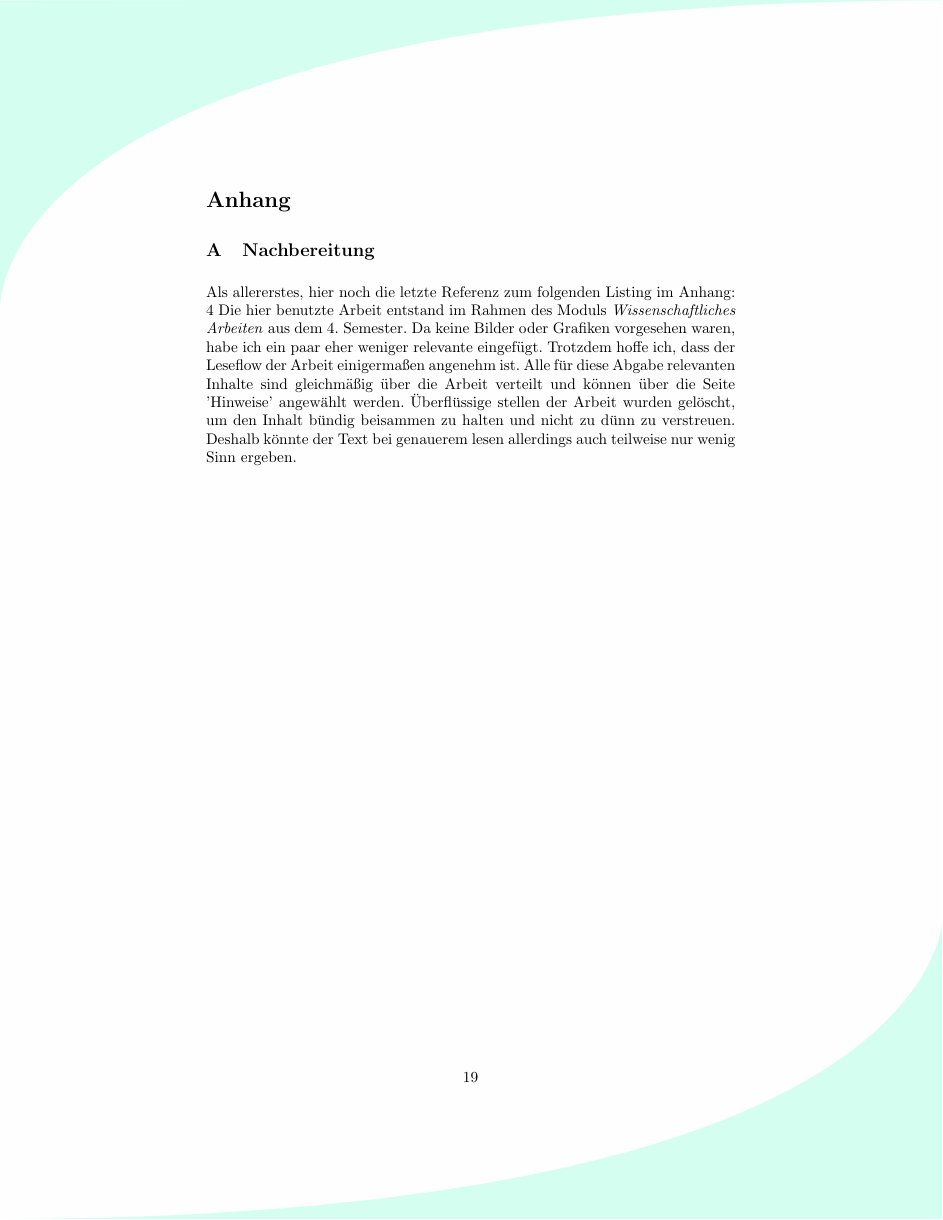
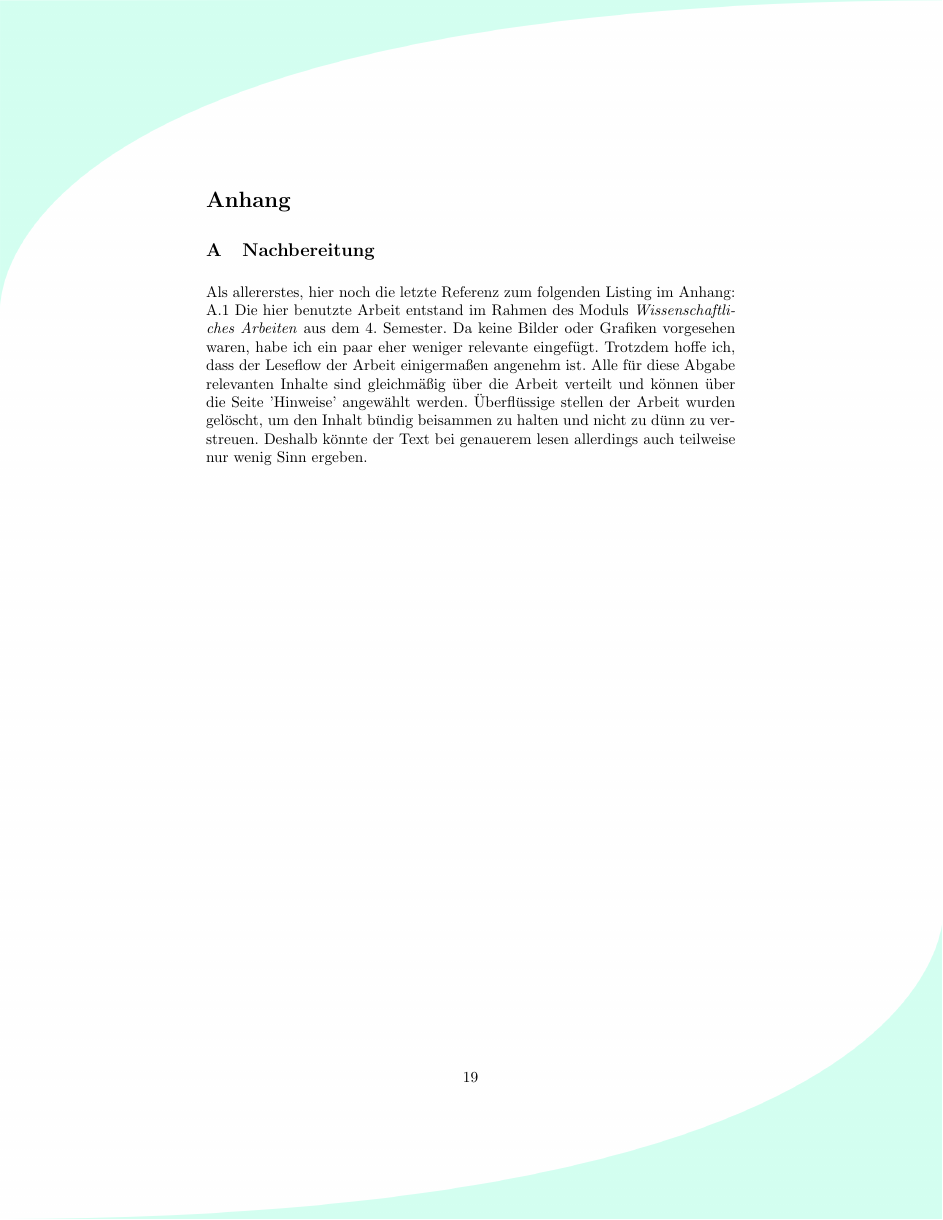
Before and after one commit to Pthuering/m26665-abgabe-latex, a LaTeX document (main.tex, which reads content/appendix/appendix.tex): page 19 of 22. Compiled offline with pdfLaTeX.

Commit message:
last change done

```diff
--- a/content/appendix/appendix.tex
+++ b/content/appendix/appendix.tex
@@ -11,8 +11,12 @@
 \renewcommand{\theHfigure}{\thesubsection.\arabic{figure}}%<---!!!!--- Erklärung: https://tex.stackexchange.com/questions/442514/ref-jumps-not-to-the-right-figure-in-appendix
 % an dieser stelle würde ich gern die notation von listings im anhang anpassen, bisher aber leider erfolglos
 
-% berichtigen des counters für abbildungen
+% notation für listings ändern, gleich wie abbildungen
+\renewcommand{\thelisting}{\thesubsection.\arabic{listing}}
+
+% berichtigen des counters für abbildungen und listings
 \setcounter{figure}{0}
+\setcounter{listing}{0}
 
 \subsection{Nachbereitung}
 
```
Also changed, not shown: main.pdf.
